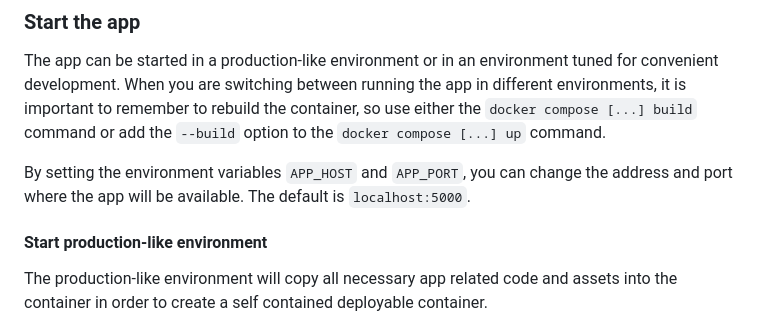
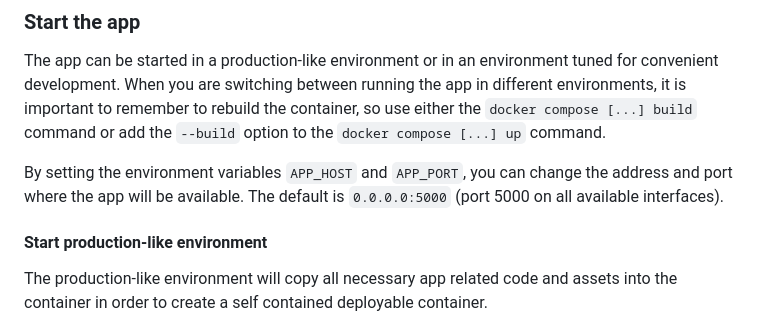
Before and after one commit to NBISweden/bacmet, a Markdown page: README.md, the part around the change. Rendered like a GitHub page.

Commit message:
docs: Update default address

```diff
--- a/README.md
+++ b/README.md
@@ -22,7 +22,7 @@ remember to rebuild the container, so use either the
 
 By setting the environment variables `APP_HOST` and `APP_PORT`, you can
 change the address and port where the app will be available. The default
-is `localhost:5000`.
+is `0.0.0.0:5000` (port 5000 on all available interfaces).
 
 #### Start production-like environment
 
```
